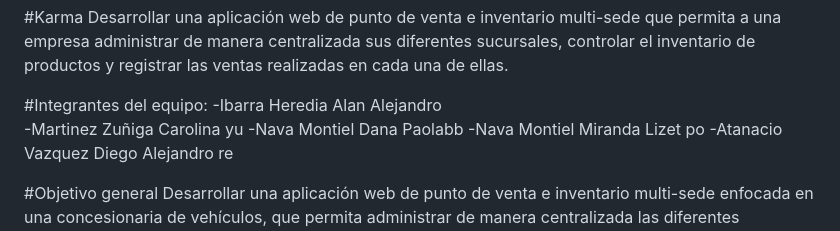
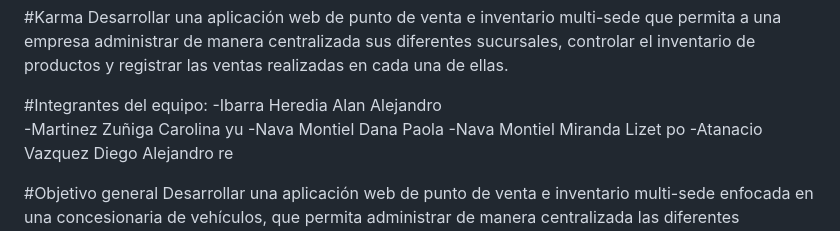
Before and after one commit to k-rozzu/PROYECTO_INTEGRADOR_KARMA, a Markdown page: README.md, the part around the change. Drawn GitHub-style.

Commit message:
Fix spelling and formatting in team member list

```diff
--- a/README.md
+++ b/README.md
@@ -6,7 +6,7 @@ inventario de productos y registrar las ventas realizadas en cada una de ellas.
 #Integrantes del equipo:
 -Ibarra Heredia Alan Alejandro
 -Martinez Zuñiga Carolina yu
--Nava Montiel Dana Paolabb
+-Nava Montiel Dana Paola
 -Nava Montiel Miranda Lizet po
 -Atanacio Vazquez Diego Alejandro re
 
```
